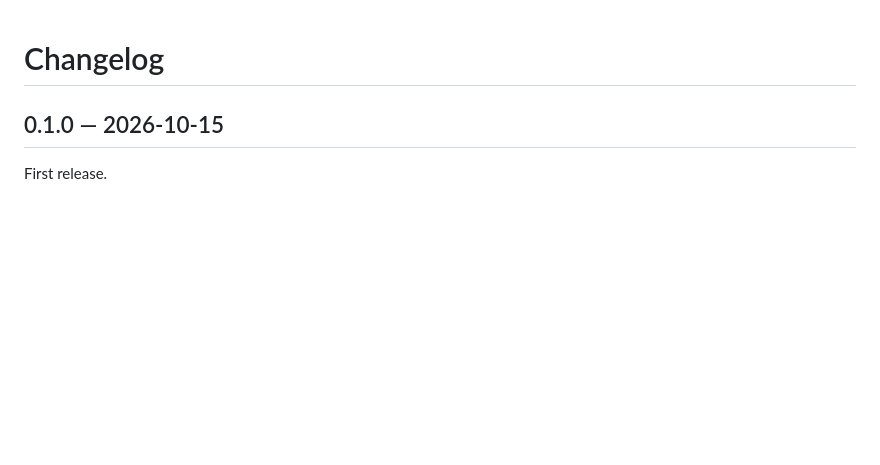
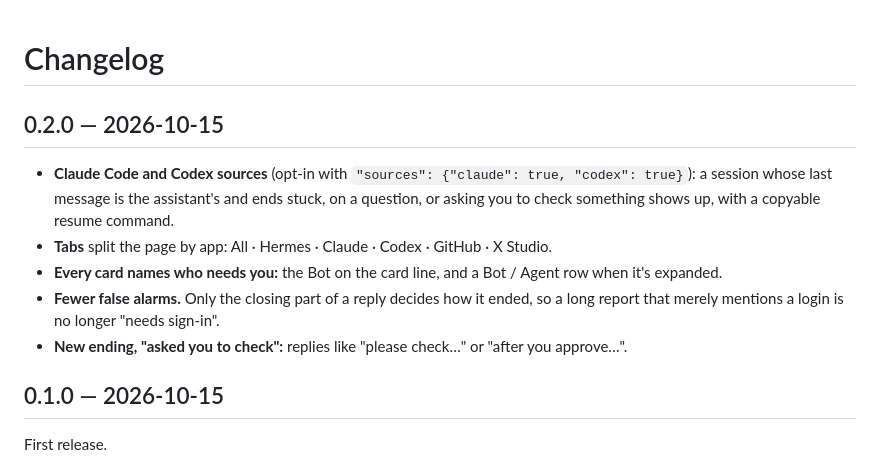
Before and after one commit to BkashJEE/hermes-agent-inbox, a Markdown page: CHANGELOG.md, the part around the change. GitHub-like rendering; blank space fills up the shorter version.

```diff
--- a/CHANGELOG.md
+++ b/CHANGELOG.md
@@ -1,4 +1,12 @@
 # Changelog
+
+## 0.2.0 — 2026-10-15
+
+- **Claude Code and Codex sources** (opt-in with `"sources": {"claude": true, "codex": true}`): a session whose last message is the assistant's and ends stuck, on a question, or asking you to check something shows up, with a copyable resume command.
+- **Tabs** split the page by app: All · Hermes · Claude · Codex · GitHub · X Studio.
+- **Every card names who needs you:** the Bot on the card line, and a Bot / Agent row when it's expanded.
+- **Fewer false alarms.** Only the closing part of a reply decides how it ended, so a long report that merely mentions a login is no longer "needs sign-in".
+- **New ending, "asked you to check":** replies like "please check…" or "after you approve…".
 
 ## 0.1.0 — 2026-10-15
 
```
Also changed, not shown: README.md (+8 -3 lines), docs/card-expanded.png, docs/hero.png, docs/inbox.png, 5 other files.
